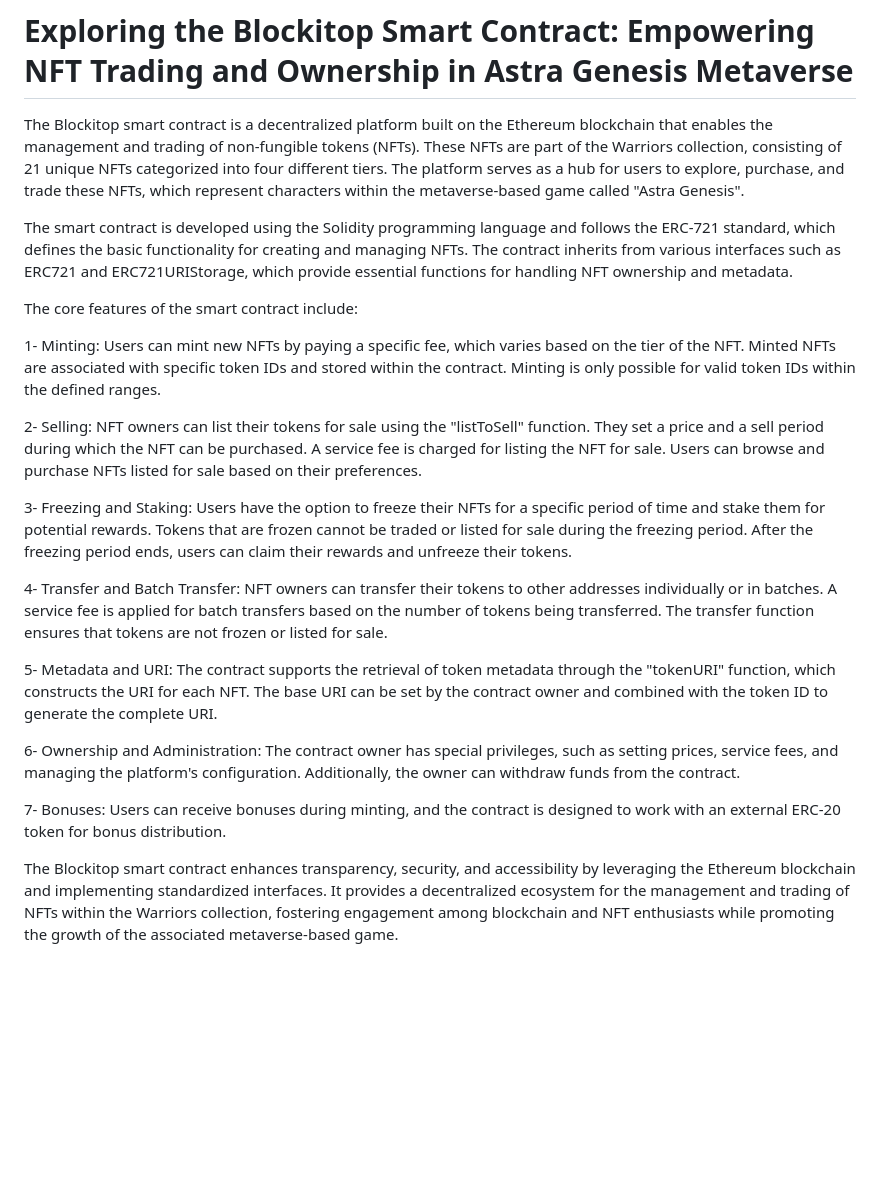
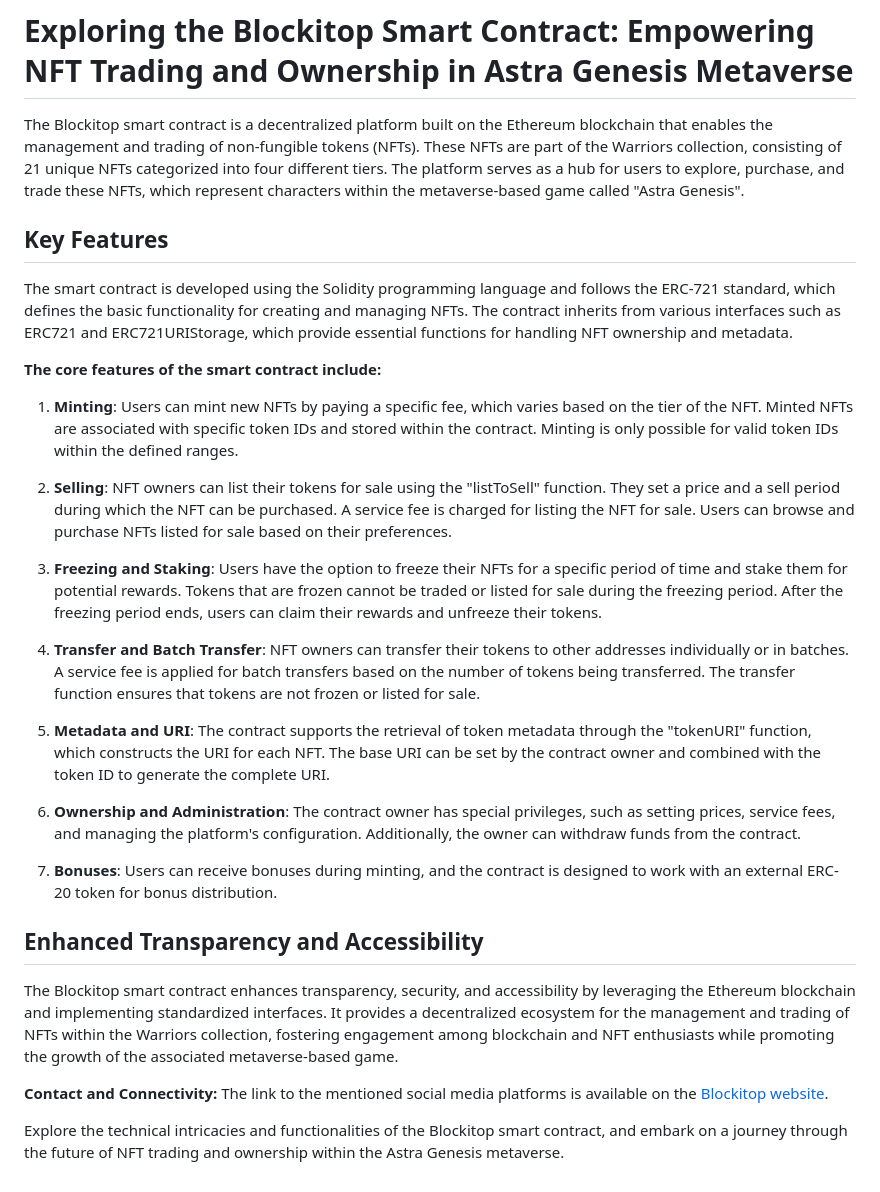
Before and after one commit to MatthewShelby/blockitop, a Markdown page: SmartContract/Readme.md, the part around the change. GitHub-like rendering; blank space fills up the shorter version.

```diff
--- a/SmartContract/Readme.md
+++ b/SmartContract/Readme.md
@@ -1,37 +1,31 @@
 # Exploring the Blockitop Smart Contract: Empowering NFT Trading and Ownership in Astra Genesis Metaverse
-
-
-
-
 
 The Blockitop smart contract is a decentralized platform built on the Ethereum blockchain that enables the management and trading of non-fungible tokens (NFTs). These NFTs are part of the Warriors collection, consisting of 21 unique NFTs categorized into four different tiers. The platform serves as a hub for users to explore, purchase, and trade these NFTs, which represent characters within the metaverse-based game called "Astra Genesis".
 
+## Key Features
 
 The smart contract is developed using the Solidity programming language and follows the ERC-721 standard, which defines the basic functionality for creating and managing NFTs. The contract inherits from various interfaces such as ERC721 and ERC721URIStorage, which provide essential functions for handling NFT ownership and metadata.
 
+**The core features of the smart contract include:**
 
-The core features of the smart contract include:
+1. **Minting**: Users can mint new NFTs by paying a specific fee, which varies based on the tier of the NFT. Minted NFTs are associated with specific token IDs and stored within the contract. Minting is only possible for valid token IDs within the defined ranges.
 
+2. **Selling**: NFT owners can list their tokens for sale using the "listToSell" function. They set a price and a sell period during which the NFT can be purchased. A service fee is charged for listing the NFT for sale. Users can browse and purchase NFTs listed for sale based on their preferences.
 
-1- Minting: Users can mint new NFTs by paying a specific fee, which varies based on the tier of the NFT. Minted NFTs are associated with specific token IDs and stored within the contract. Minting is only possible for valid token IDs within the defined ranges.
+3. **Freezing and Staking**: Users have the option to freeze their NFTs for a specific period of time and stake them for potential rewards. Tokens that are frozen cannot be traded or listed for sale during the freezing period. After the freezing period ends, users can claim their rewards and unfreeze their tokens.
 
+4. **Transfer and Batch Transfer**: NFT owners can transfer their tokens to other addresses individually or in batches. A service fee is applied for batch transfers based on the number of tokens being transferred. The transfer function ensures that tokens are not frozen or listed for sale.
 
-2- Selling: NFT owners can list their tokens for sale using the "listToSell" function. They set a price and a sell period during which the NFT can be purchased. A service fee is charged for listing the NFT for sale. Users can browse and purchase NFTs listed for sale based on their preferences.
+5. **Metadata and URI**: The contract supports the retrieval of token metadata through the "tokenURI" function, which constructs the URI for each NFT. The base URI can be set by the contract owner and combined with the token ID to generate the complete URI.
 
+6. **Ownership and Administration**: The contract owner has special privileges, such as setting prices, service fees, and managing the platform's configuration. Additionally, the owner can withdraw funds from the contract.
 
-3- Freezing and Staking: Users have the option to freeze their NFTs for a specific period of time and stake them for potential rewards. Tokens that are frozen cannot be traded or listed for sale during the freezing period. After the freezing period ends, users can claim their rewards and unfreeze their tokens.
+7. **Bonuses**: Users can receive bonuses during minting, and the contract is designed to work with an external ERC-20 token for bonus distribution.
 
-
-4- Transfer and Batch Transfer: NFT owners can transfer their tokens to other addresses individually or in batches. A service fee is applied for batch transfers based on the number of tokens being transferred. The transfer function ensures that tokens are not frozen or listed for sale.
-
-
-5- Metadata and URI: The contract supports the retrieval of token metadata through the "tokenURI" function, which constructs the URI for each NFT. The base URI can be set by the contract owner and combined with the token ID to generate the complete URI.
-
-
-6- Ownership and Administration: The contract owner has special privileges, such as setting prices, service fees, and managing the platform's configuration. Additionally, the owner can withdraw funds from the contract.
-
-
-7- Bonuses: Users can receive bonuses during minting, and the contract is designed to work with an external ERC-20 token for bonus distribution.
-
+## Enhanced Transparency and Accessibility
 
 The Blockitop smart contract enhances transparency, security, and accessibility by leveraging the Ethereum blockchain and implementing standardized interfaces. It provides a decentralized ecosystem for the management and trading of NFTs within the Warriors collection, fostering engagement among blockchain and NFT enthusiasts while promoting the growth of the associated metaverse-based game.
+
+**Contact and Connectivity:** The link to the mentioned social media platforms is available on the [Blockitop website](https://blockitop.example).
+
+Explore the technical intricacies and functionalities of the Blockitop smart contract, and embark on a journey through the future of NFT trading and ownership within the Astra Genesis metaverse.
```
